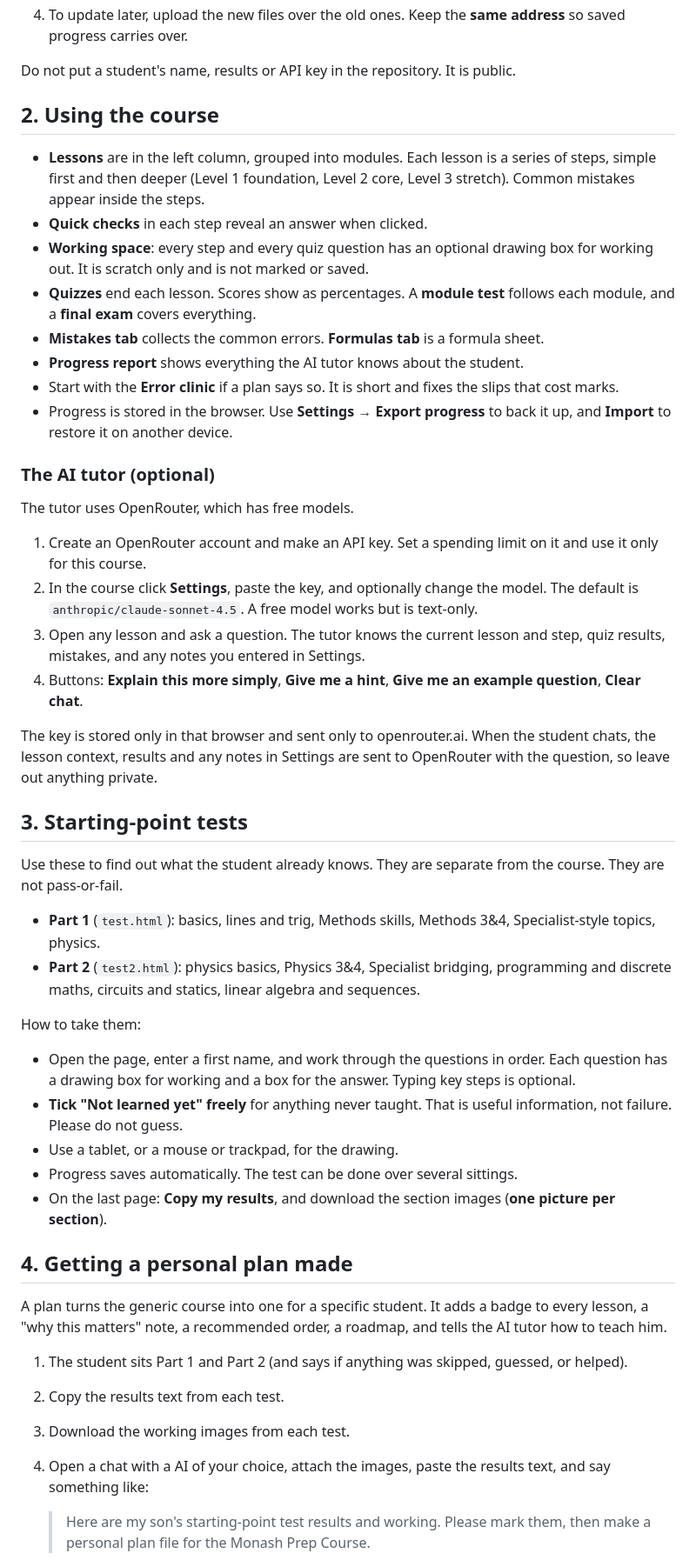
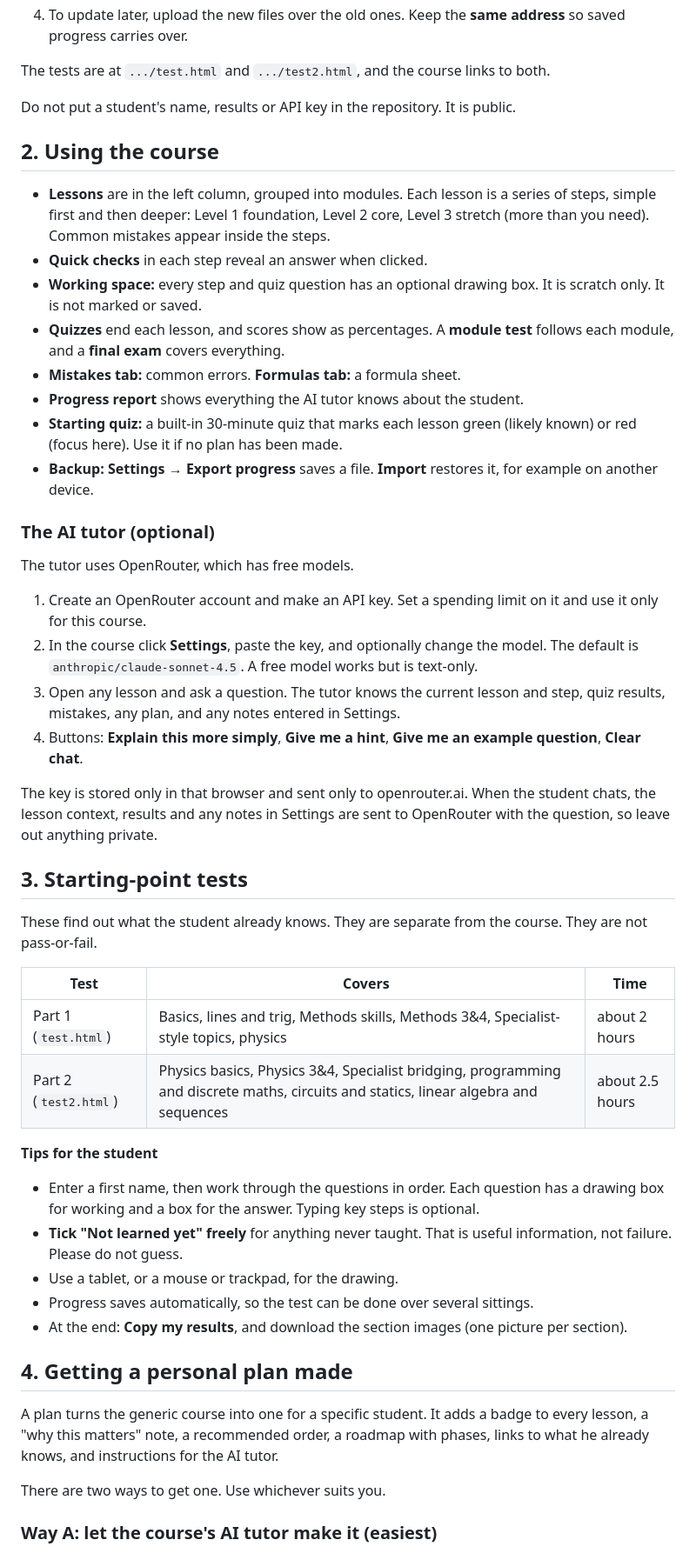
Before and after one commit to Ed13S/Course, a Markdown page: README.md, the part around one of its changes. Shown at 87% size. Drawn GitHub-style.

```diff
--- a/README.md
+++ b/README.md
@@ -24,17 +51,19 @@ A personal plan file (for example `eddie-plan.json`) is **not** part of this fol
 4. To update later, upload the new files over the old ones. Keep the **same address** so saved progress carries over.
+
+The tests are at `.../test.html` and `.../test2.html`, and the course links to both.
 
 Do not put a student's name, results or API key in the repository. It is public.
 
 ## 2. Using the course
 
-- **Lessons** are in the left column, grouped into modules. Each lesson is a series of steps, simple first and then deeper (Level 1 foundation, Level 2 core, Level 3 stretch). Common mistakes appear inside the steps.
+- **Lessons** are in the left column, grouped into modules. Each lesson is a series of steps, simple first and then deeper: Level 1 foundation, Level 2 core, Level 3 stretch (more than you need). Common mistakes appear inside the steps.
 - **Quick checks** in each step reveal an answer when clicked.
-- **Working space**: every step and every quiz question has an optional drawing box for working out. It is scratch only and is not marked or saved.
-- **Quizzes** end each lesson. Scores show as percentages. A **module test** follows each module, and a **final exam** covers everything.
-- **Mistakes tab** collects the common errors. **Formulas tab** is a formula sheet.
+- **Working space:** every step and quiz question has an optional drawing box. It is scratch only. It is not marked or saved.
+- **Quizzes** end each lesson, and scores show as percentages. A **module test** follows each module, and a **final exam** covers everything.
+- **Mistakes tab:** common errors. **Formulas tab:** a formula sheet.
 - **Progress report** shows everything the AI tutor knows about the student.
-- Start with the **Error clinic** if a plan says so. It is short and fixes the slips that cost marks.
-- Progress is stored in the browser. Use **Settings → Export progress** to back it up, and **Import** to restore it on another device.
+- **Starting quiz:** a built-in 30-minute quiz that marks each lesson green (likely known) or red (focus here). Use it if no plan has been made.
+- **Backup:** **Settings → Export progress** saves a file. **Import** restores it, for example on another device.
 
 ### The AI tutor (optional)
 
@@ -42,34 +71,33 @@ The tutor uses OpenRouter, which has free models.
 
 1. Create an OpenRouter account and make an API key. Set a spending limit on it and use it only for this course.
 2. In the course click **Settings**, paste the key, and optionally change the model. The default is `anthropic/claude-sonnet-4.5`. A free model works but is text-only.
-3. Open any lesson and ask a question. The tutor knows the current lesson and step, quiz results, mistakes, and any notes you entered in Settings.
+3. Open any lesson and ask a question. The tutor knows the current lesson and step, quiz results, mistakes, any plan, and any notes entered in Settings.
 4. Buttons: **Explain this more simply**, **Give me a hint**, **Give me an example question**, **Clear chat**.
 
 The key is stored only in that browser and sent only to openrouter.ai. When the student chats, the lesson context, results and any notes in Settings are sent to OpenRouter with the question, so leave out anything private.
 
 ## 3. Starting-point tests
 
-Use these to find out what the student already knows. They are separate from the course. They are not pass-or-fail.
+These find out what the student already knows. They are separate from the course. They are not pass-or-fail.
 
-- **Part 1** (`test.html`): basics, lines and trig, Methods skills, Methods 3&4, Specialist-style topics, physics.
-- **Part 2** (`test2.html`): physics basics, Physics 3&4, Specialist bridging, programming and discrete maths, circuits and statics, linear algebra and sequences.
+| Test | Covers | Time |
+|---|---|---|
+| Part 1 (`test.html`) | Basics, lines and trig, Methods skills, Methods 3&4, Specialist-style topics, physics | about 2 hours |
+| Part 2 (`test2.html`) | Physics basics, Physics 3&4, Specialist bridging, programming and discrete maths, circuits and statics, linear algebra and sequences | about 2.5 hours |
 
-How to take them:
+**Tips for the student**
 
-- Open the page, enter a first name, and work through the questions in order. Each question has a drawing box for working and a box for the answer. Typing key steps is optional.
+- Enter a first name, then work through the questions in order. Each question has a drawing box for working and a box for the answer. Typing key steps is optional.
 - **Tick "Not learned yet" freely** for anything never taught. That is useful information, not failure. Please do not guess.
 - Use a tablet, or a mouse or trackpad, for the drawing.
-- Progress saves automatically. The test can be done over several sittings.
-- On the last page: **Copy my results**, and download the section images (**one picture per section**).
+- Progress saves automatically, so the test can be done over several sittings.
+- At the end: **Copy my results**, and download the section images (one picture per section).
 
 ## 4. Getting a personal plan made
 
-A plan turns the generic course into one for a specific student. It adds a badge to every lesson, a "why this matters" note, a recommended order, a roadmap, and tells the AI tutor how to teach him.
+A plan turns the generic course into one for a specific student. It adds a badge to every lesson, a "why this matters" note, a recommended order, a roadmap with phases, links to what he already knows, and instructions for the AI tutor.
 
-1. The student sits Part 1 and Part 2 (and says if anything was skipped, guessed, or helped).
-2. Copy the results text from each test.
-3. Download the working images from each test.
-4. Open a chat with a AI of your choice, attach the images, paste the results text, and say something like:
+There are two ways to get one. Use whichever suits you.
 
-   > Here are my son's starting-point test results and working. Please mark them, then make a personal plan file for the Monash Prep Course.
+### Way A: let the course's AI tutor make it (easiest)
 
```
Also changed, not shown: other parts of README.md (+166 -21 lines).
